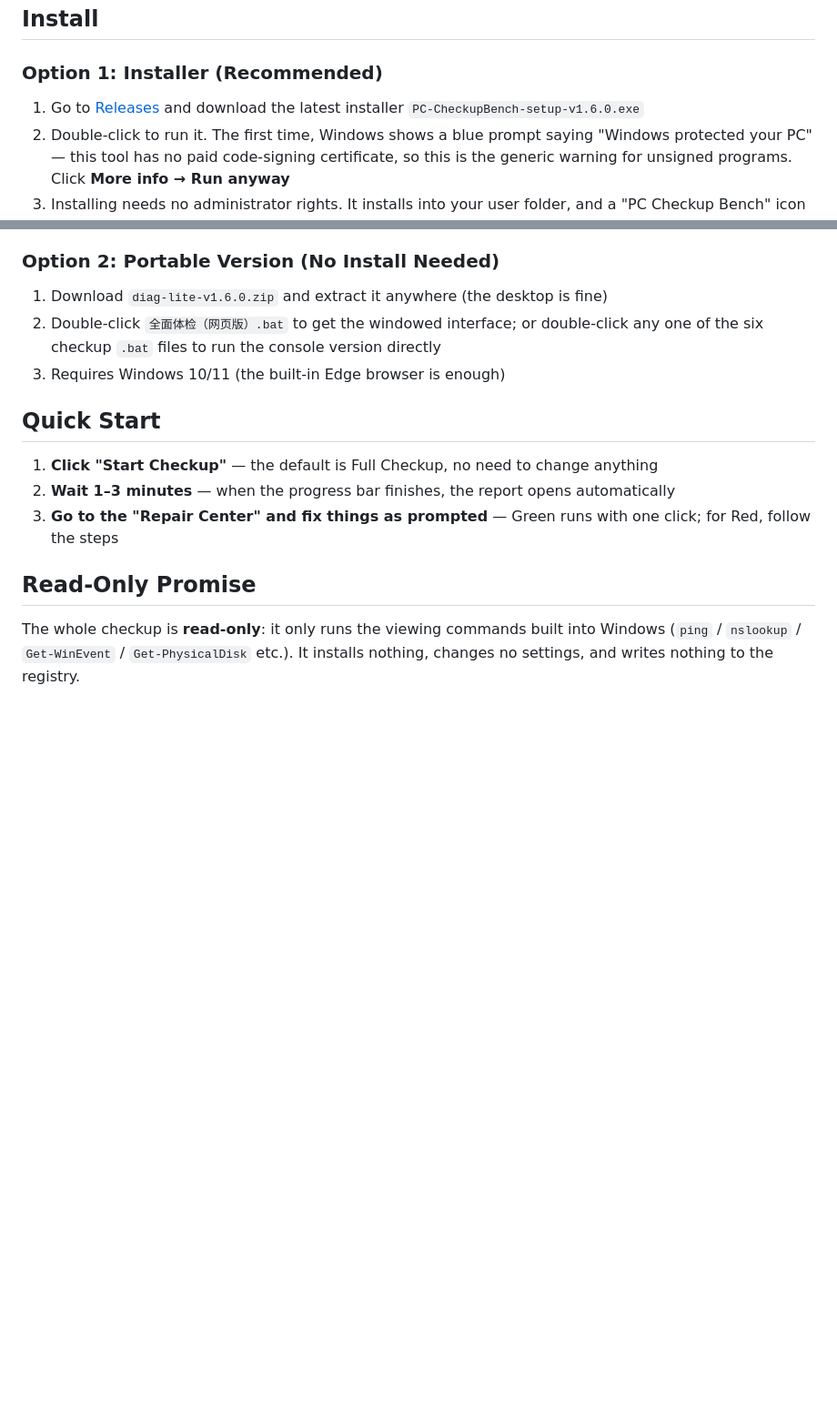
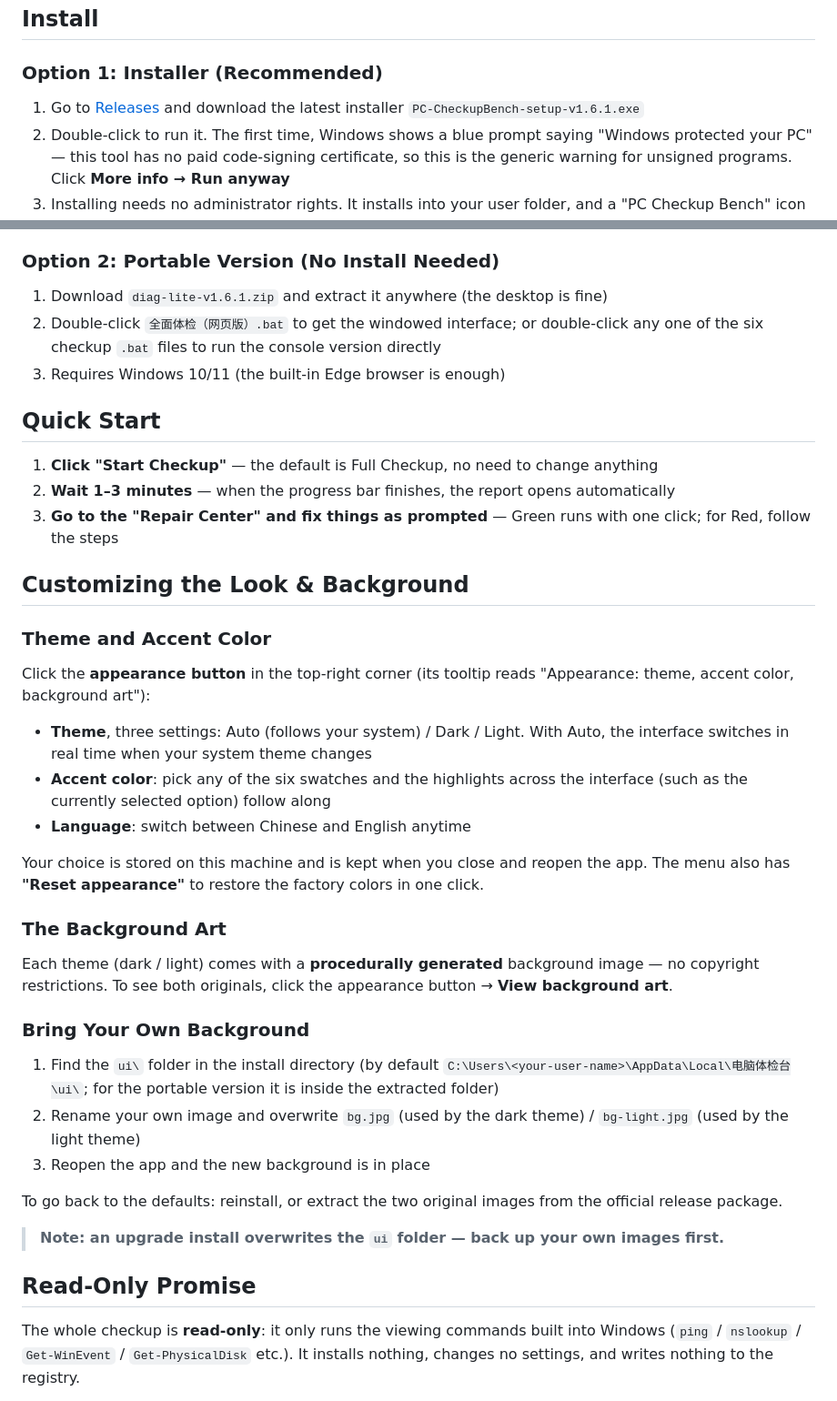
Before and after one commit to Mrxiaobbbaiii/pc-checkup-bench, a Markdown page: README_EN.md, 2 parts joined by grey strips. Shown at 91% size. Drawn GitHub-style; blank space fills up the shorter version.

Commit message:
docs: README 中英新增「自定义外观与背景」教程（明暗/强调色/自换背景图/恢复默认）

```diff
--- a/README_EN.md
+++ b/README_EN.md
@@ -47,7 +47,7 @@ The Security Checkup looks at the two lines of defense against malware: Microsof
 
 ### Option 1: Installer (Recommended)
 
-1. Go to [Releases](../../releases) and download the latest installer `PC-CheckupBench-setup-v1.6.0.exe`
+1. Go to [Releases](../../releases) and download the latest installer `PC-CheckupBench-setup-v1.6.1.exe`
 2. Double-click to run it. The first time, Windows shows a blue prompt saying "Windows protected your PC" — this tool has no paid code-signing certificate, so this is the generic warning for unsigned programs. Click **More info → Run anyway**
 3. Installing needs no administrator rights. It installs into your user folder, and a "PC Checkup Bench" icon appears on the desktop and in the Start menu
 4. What opens is a native window (not a browser page). Closing the window exits completely — no background processes left behind
@@ -57,7 +57,7 @@ The Security Checkup looks at the two lines of defense against malware: Microsof
 
 ### Option 2: Portable Version (No Install Needed)
 
-1. Download `diag-lite-v1.6.0.zip` and extract it anywhere (the desktop is fine)
+1. Download `diag-lite-v1.6.1.zip` and extract it anywhere (the desktop is fine)
 2. Double-click `全面体检（网页版）.bat` to get the windowed interface; or double-click any one of the six checkup `.bat` files to run the console version directly
 3. Requires Windows 10/11 (the built-in Edge browser is enough)
 
@@ -66,6 +66,32 @@ The Security Checkup looks at the two lines of defense against malware: Microsof
 1. **Click "Start Checkup"** — the default is Full Checkup, no need to change anything
 2. **Wait 1–3 minutes** — when the progress bar finishes, the report opens automatically
 3. **Go to the "Repair Center" and fix things as prompted** — Green runs with one click; for Red, follow the steps
+
+## Customizing the Look & Background
+
+### Theme and Accent Color
+
+Click the **appearance button** in the top-right corner (its tooltip reads "Appearance: theme, accent color, background art"):
+
+- **Theme**, three settings: Auto (follows your system) / Dark / Light. With Auto, the interface switches in real time when your system theme changes
+- **Accent color**: pick any of the six swatches and the highlights across the interface (such as the currently selected option) follow along
+- **Language**: switch between Chinese and English anytime
+
+Your choice is stored on this machine and is kept when you close and reopen the app. The menu also has **"Reset appearance"** to restore the factory colors in one click.
+
+### The Background Art
+
+Each theme (dark / light) comes with a **procedurally generated** background image — no copyright restrictions. To see both originals, click the appearance button → **View background art**.
+
+### Bring Your Own Background
+
+1. Find the `ui\` folder in the install directory (by default `C:\Users\<your-user-name>\AppData\Local\电脑体检台\ui\`; for the portable version it is inside the extracted folder)
+2. Rename your own image and overwrite `bg.jpg` (used by the dark theme) / `bg-light.jpg` (used by the light theme)
+3. Reopen the app and the new background is in place
+
+To go back to the defaults: reinstall, or extract the two original images from the official release package.
+
+> **Note: an upgrade install overwrites the `ui` folder — back up your own images first.**
 
 ## Read-Only Promise
 
```
Also changed, not shown: other parts of README_EN.md (+1 -1 lines), README.md (+31 -3 lines).
